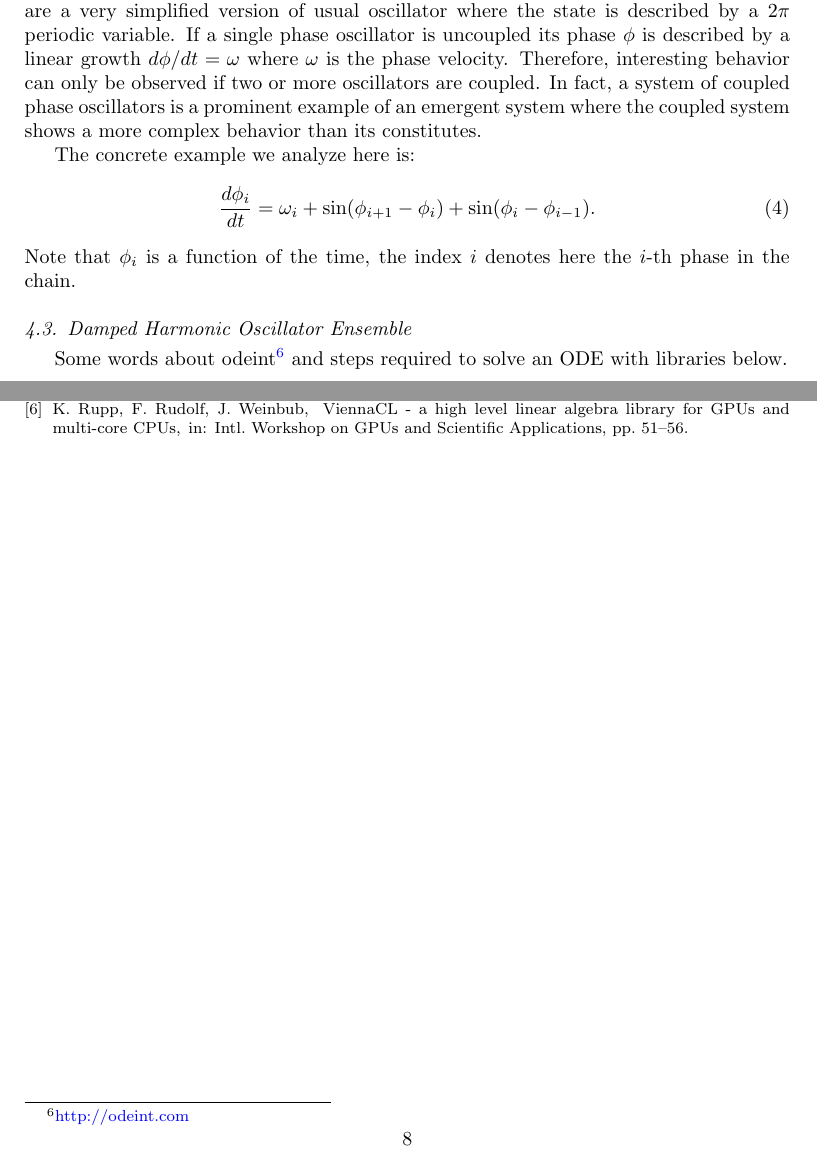
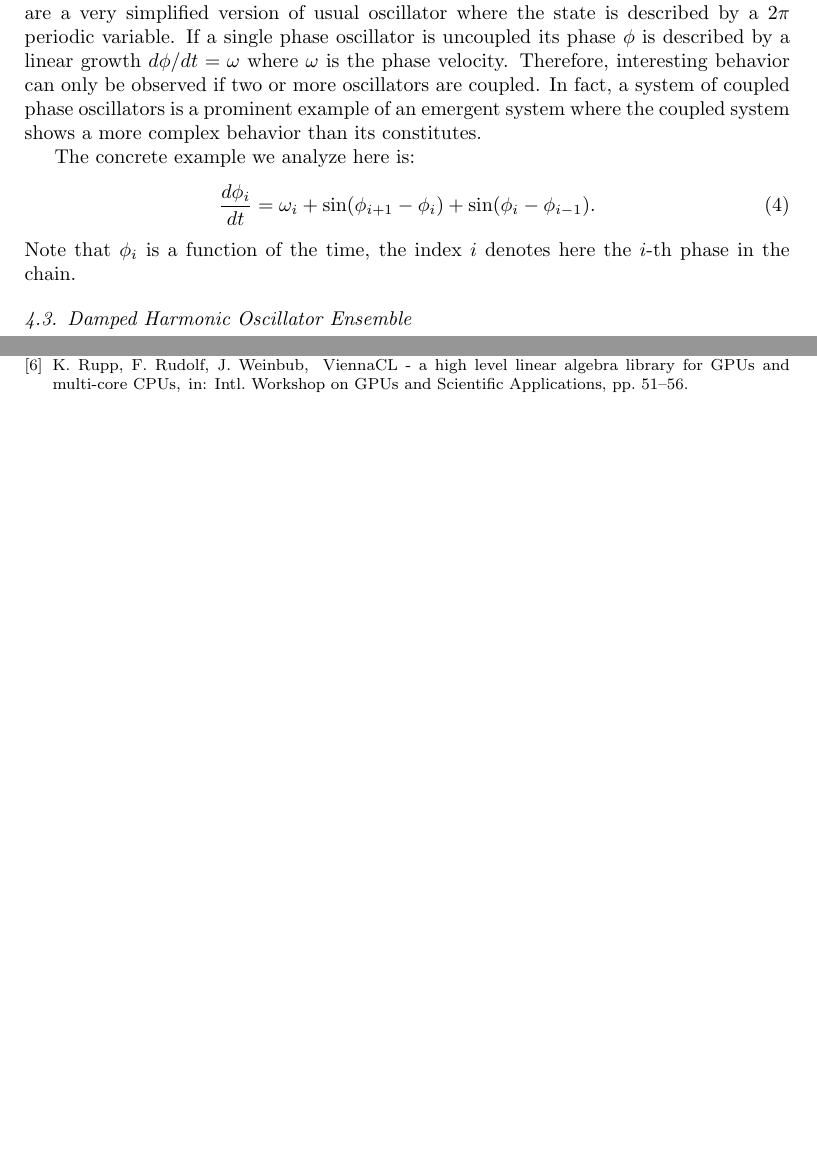
Before and after one commit to ddemidov/gpgpu_with_modern_cpp, a LaTeX paper (ahnert_demidov_2012.tex): two parts of pages 4 and 8 of 8, joined at a grey line, cut so that both start at the same text, the shorter picture padded with empty space. Compiled offline with pdfLaTeX.

Commit message:
Stray sentence removed

```diff
--- a/ahnert_demidov_2012.tex
+++ b/ahnert_demidov_2012.tex
@@ -267,9 +267,6 @@ $i$-th phase in the chain.
 
 \subsection{Damped Harmonic Oscillator Ensemble}
 
-Some words about odeint\footnote{\href{http://odeint.com}{http://odeint.com}}
-and steps required to solve an ODE with libraries below.
-
 \section{Results}
 
 \begin{figure}
```
